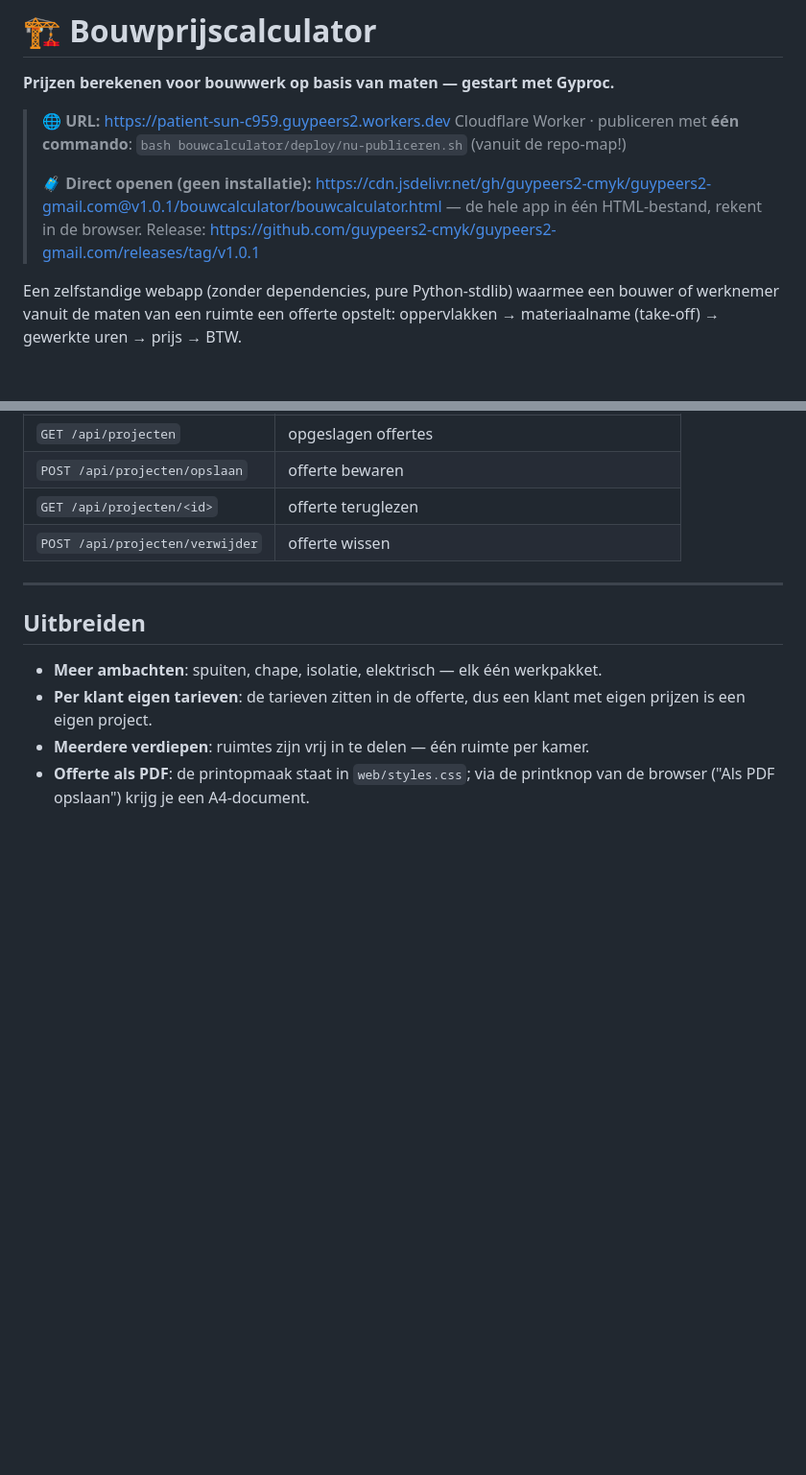
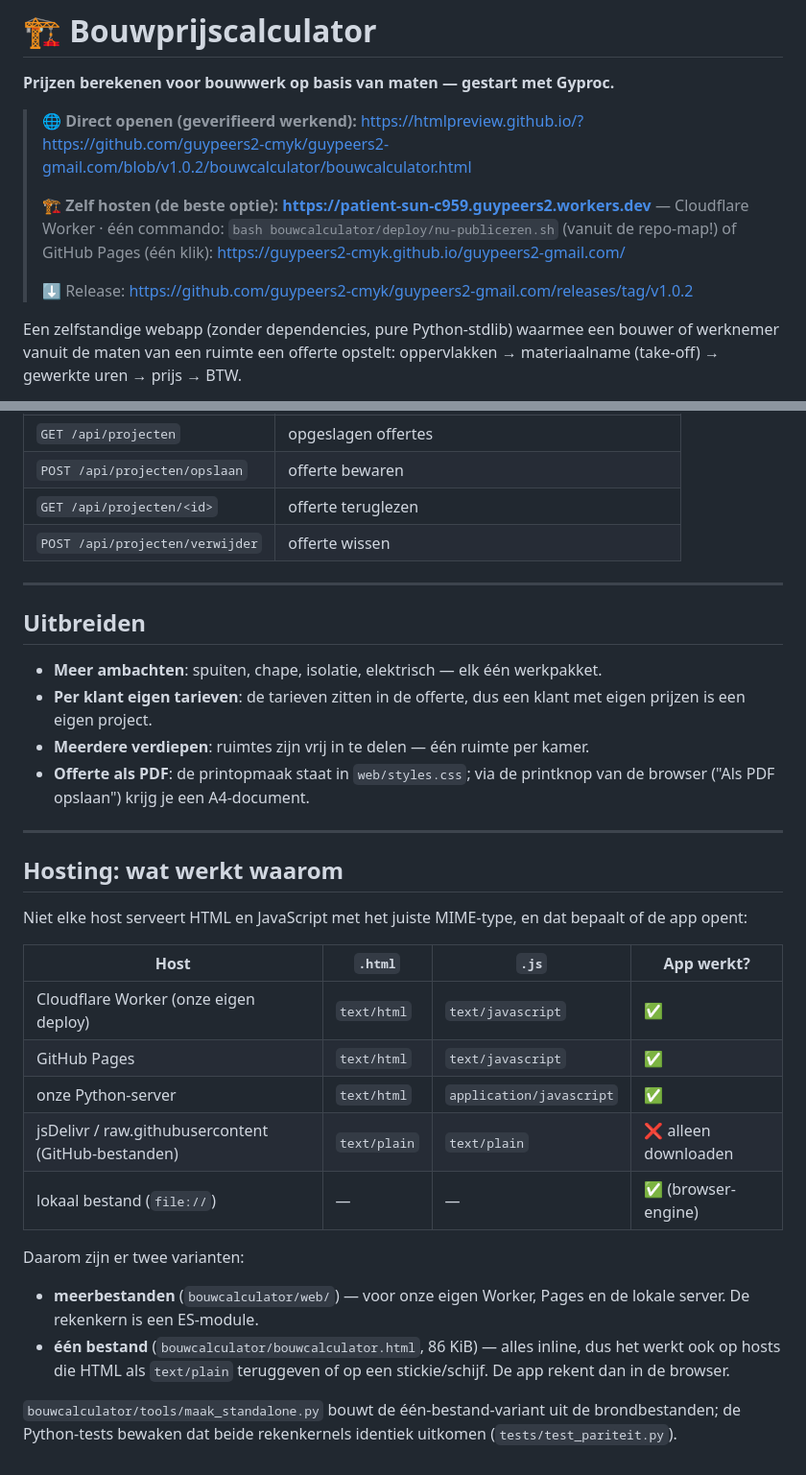
Before and after one commit to guypeers2-cmyk/guypeers2-gmail.com, a Markdown page: bouwcalculator/README.md, 2 parts joined by grey strips. Shown at 96% size. Rendered like a GitHub page; blank space fills up the shorter version.

Commit message:
docs: hosting-tabel — waarom sommige CDN's de app niet tonen (text/plain)
Co-authored-by: arena-agent <297053741+arena-agent@users.noreply.github.com>

```diff
--- a/bouwcalculator/README.md
+++ b/bouwcalculator/README.md
@@ -2,14 +2,15 @@
 
 **Prijzen berekenen voor bouwwerk op basis van maten — gestart met Gyproc.**
 
-> 🌐 **URL:** <https://patient-sun-c959.guypeers2.workers.dev>
-> Cloudflare Worker · publiceren met **één commando**:
+> 🌐 **Direct openen (geverifieerd werkend):**
+> <https://htmlpreview.github.io/?https://github.com/guypeers2-cmyk/guypeers2-gmail.com/blob/v1.0.2/bouwcalculator/bouwcalculator.html>
+>
+> 🏗️ **Zelf hosten (de beste optie):**
+> **https://patient-sun-c959.guypeers2.workers.dev** — Cloudflare Worker · één commando:
 > `bash bouwcalculator/deploy/nu-publiceren.sh` (vanuit de repo-map!)
+> of GitHub Pages (één klik): <https://guypeers2-cmyk.github.io/guypeers2-gmail.com/>
 >
-> 🧳 **Direct openen (geen installatie):**
-> <https://cdn.jsdelivr.net/gh/guypeers2-cmyk/guypeers2-gmail.com@v1.0.1/bouwcalculator/bouwcalculator.html>
-> — de hele app in één HTML-bestand, rekent in de browser.
-> Release: <https://github.com/guypeers2-cmyk/guypeers2-gmail.com/releases/tag/v1.0.1>
+> ⬇️ Release: <https://github.com/guypeers2-cmyk/guypeers2-gmail.com/releases/tag/v1.0.2>
 
 Een zelfstandige webapp (zonder dependencies, pure Python-stdlib) waarmee een
 bouwer of werknemer vanuit de maten van een ruimte een offerte opstelt:
@@ -294,3 +295,30 @@ bouwcalculator/
 - **Meerdere verdiepen**: ruimtes zijn vrij in te delen — één ruimte per kamer.
 - **Offerte als PDF**: de printopmaak staat in `web/styles.css`; via de
   printknop van de browser ("Als PDF opslaan") krijg je een A4-document.
+
+---
+
+## Hosting: wat werkt waarom
+
+Niet elke host serveert HTML en JavaScript met het juiste MIME-type, en dat
+bepaalt of de app opent:
+
+| Host | `.html` | `.js` | App werkt? |
+|------|---------|-------|-----------|
+| Cloudflare Worker (onze eigen deploy) | `text/html` | `text/javascript` | ✅ |
+| GitHub Pages | `text/html` | `text/javascript` | ✅ |
+| onze Python-server | `text/html` | `application/javascript` | ✅ |
+| jsDelivr / raw.githubusercontent (GitHub-bestanden) | `text/plain` | `text/plain` | ❌ alleen downloaden |
+| lokaal bestand (`file://`) | — | — | ✅ (browser-engine) |
+
+Daarom zijn er twee varianten:
+
+- **meerbestanden** (`bouwcalculator/web/`) — voor onze eigen Worker, Pages en
+  de lokale server. De rekenkern is een ES-module.
+- **één bestand** (`bouwcalculator/bouwcalculator.html`, 86 KiB) — alles inline,
+  dus het werkt ook op hosts die HTML als `text/plain` teruggeven of op een
+  stickie/schijf. De app rekent dan in de browser.
+
+`bouwcalculator/tools/maak_standalone.py` bouwt de één-bestand-variant uit de
+brondbestanden; de Python-tests bewaken dat beide rekenkernels identiek
+uitkomen (`tests/test_pariteit.py`).
```
